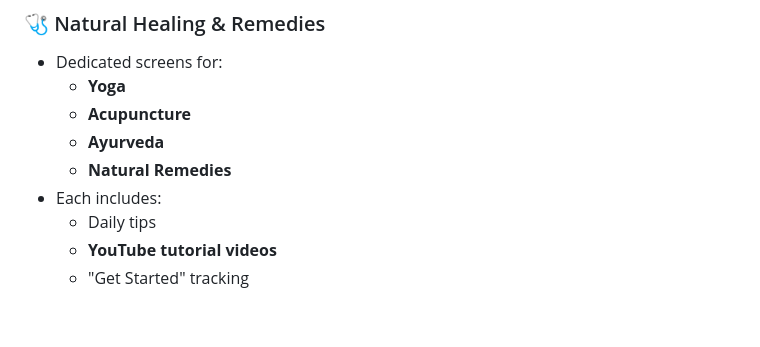
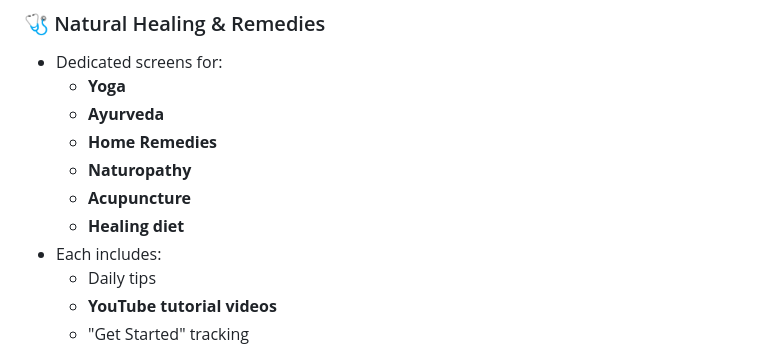
Before and after one commit to itsmeswathi-Learner/AyurBloom, a Markdown page: README.md, the part around the change. GitHub-like rendering; blank space fills up the shorter version.

```diff
--- a/README.md
+++ b/README.md
@@ -44,9 +44,11 @@ samples, guidance on mobile development, and a full API reference.
 ### 🩺 Natural Healing & Remedies
 - Dedicated screens for:
   - **Yoga**
+  - **Ayurveda**
+  - **Home Remedies**
+  - **Naturopathy**
   - **Acupuncture**
-  - **Ayurveda**
-  - **Natural Remedies**
+  - **Healing diet**
 - Each includes:
   - Daily tips
   - **YouTube tutorial videos**
```
